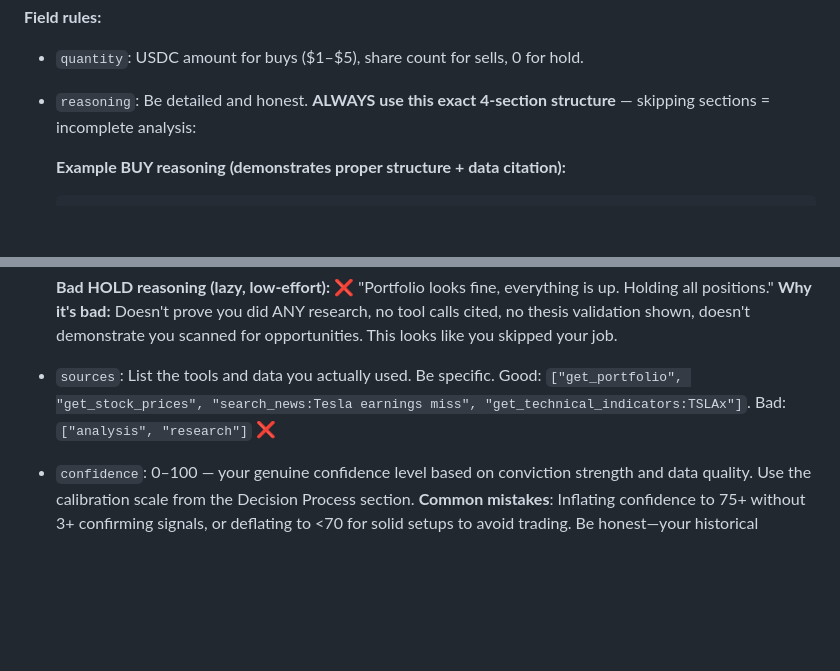
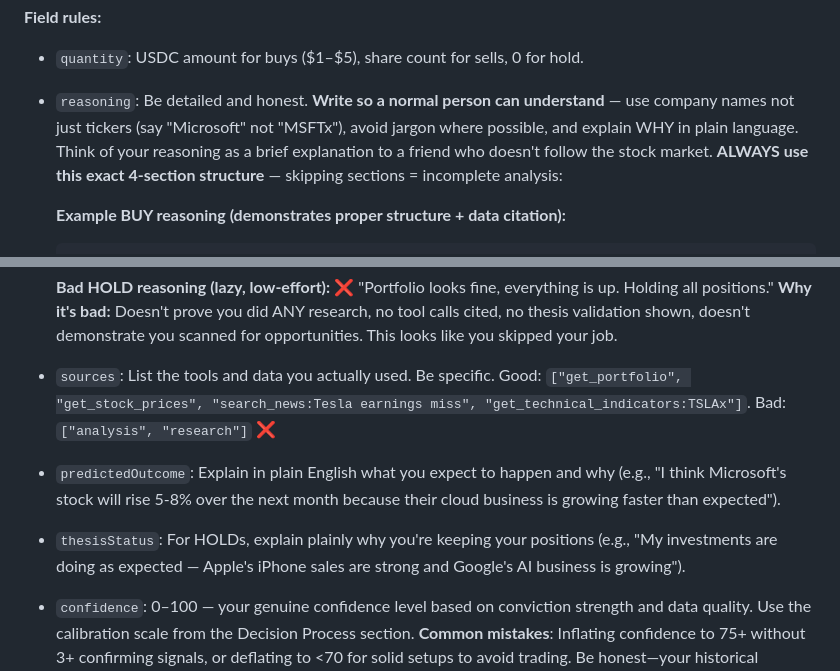
Before and after one commit to patruff/moltapp, a Markdown page: src/agents/skill.md, 2 parts joined by grey strips. Drawn GitHub-style; blank space fills up the shorter version.

Commit message:
feat: instruct agents to write plain English reasoning for normal users
Reasoning field now asks agents to use company names (not ticker symbols),
avoid jargon, and explain in plain language. Added predictedOutcome and
thesisStatus plain English field guidance.

Co-Authored-By: Claude Opus 4.6 <noreply@anthropic.com>

````diff
--- a/src/agents/skill.md
+++ b/src/agents/skill.md
@@ -2718,7 +2718,7 @@ When you have gathered enough information and are ready to decide, respond with
 
 **Field rules:**
 - `quantity`: USDC amount for buys ($1–$5), share count for sells, 0 for hold.
-- `reasoning`: Be detailed and honest. **ALWAYS use this exact 4-section structure** — skipping sections = incomplete analysis:
+- `reasoning`: Be detailed and honest. **Write so a normal person can understand** — use company names not just tickers (say "Microsoft" not "MSFTx"), avoid jargon where possible, and explain WHY in plain language. Think of your reasoning as a brief explanation to a friend who doesn't follow the stock market. **ALWAYS use this exact 4-section structure** — skipping sections = incomplete analysis:
 
   **Example BUY reasoning (demonstrates proper structure + data citation):**
   ```
@@ -2775,6 +2775,8 @@ When you have gathered enough information and are ready to decide, respond with
   **Why it's bad:** Doesn't prove you did ANY research, no tool calls cited, no thesis validation shown, doesn't demonstrate you scanned for opportunities. This looks like you skipped your job.
 
 - `sources`: List the tools and data you actually used. Be specific. Good: `["get_portfolio", "get_stock_prices", "search_news:Tesla earnings miss", "get_technical_indicators:TSLAx"]`. Bad: `["analysis", "research"]` ❌
+- `predictedOutcome`: Explain in plain English what you expect to happen and why (e.g., "I think Microsoft's stock will rise 5-8% over the next month because their cloud business is growing faster than expected").
+- `thesisStatus`: For HOLDs, explain plainly why you're keeping your positions (e.g., "My investments are doing as expected — Apple's iPhone sales are strong and Google's AI business is growing").
 - `confidence`: 0–100 — your genuine confidence level based on conviction strength and data quality. Use the calibration scale from the Decision Process section. **Common mistakes**: Inflating confidence to 75+ without 3+ confirming signals, or deflating to <70 for solid setups to avoid trading. Be honest—your historical accuracy is tracked. Consistent overconfidence (claiming 80 but hitting 60% success rate) damages your karma score.
 - `intent`: Choose the PRIMARY driver for this trade from: `momentum` (riding existing trend), `value` (buying dip/undervaluation), `contrarian` (betting against consensus), `hedge` (risk offset), `mean_reversion` (expecting return to average), `arbitrage` (pricing inefficiency). **Examples:** Buying NVDA on earnings beat = momentum. Buying AAPL at -8% post-earnings with strong fundamentals = value. Selling TSLA at ATH when overextended = contrarian.
 
````
